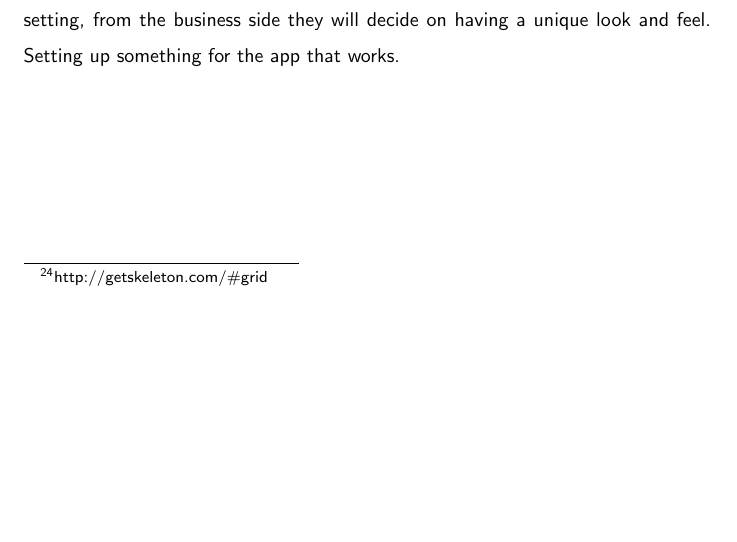
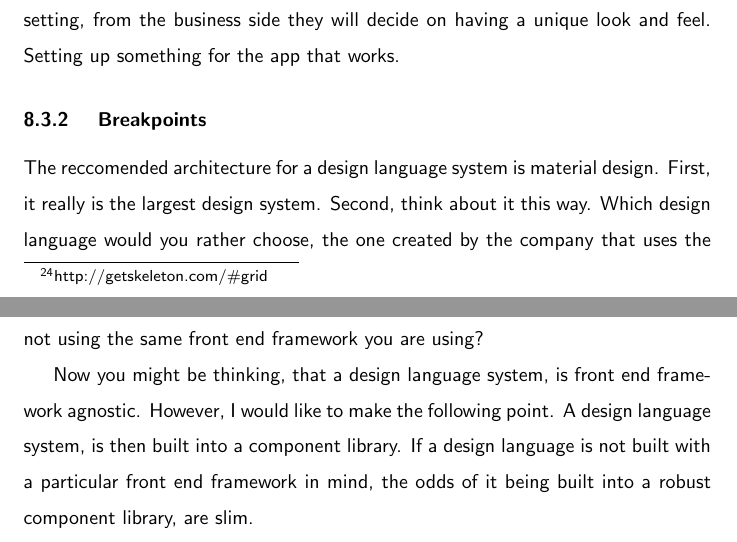
Before and after one commit to razroo/angular-content, a LaTeX document (main.tex, which reads responsive/responsive.tex): part of page 25 of 42 before the commit and two parts of pages 25 and 26 of 43 after it, the two joined at a grey line, cut so that both start at the same text, the shorter picture padded with empty space. Compiled offline with pdfLaTeX.

Commit message:
Update section on responsiveness.

```diff
--- a/responsive/responsive.tex
+++ b/responsive/responsive.tex
@@ -25,3 +25,16 @@ Alternatively, creating our own grid system is also advantageous. That is the
 direction that will make sense in any enterprise app. Generally, in any business
 setting, from the business side they will decide on having a unique look and
 feel. Setting up something for the app that works.
+
+\subsubsection{ Breakpoints }
+The reccomended architecture for a design language system is material design.
+First, it really is the largest design system. Second, think about it this way.
+Which design language would you rather choose, the one created by the company
+that uses the same front end framework that you are using, or the one created
+by the company, not using the same front end framework you are using?
+
+Now you might be thinking, that a design language system, is front end framework
+agnostic. However, I would like to make the following point. A design language
+system, is then built into a component library. If a design language is not
+built with a particular front end framework in mind, the odds of it being
+built into a robust component library, are slim.
```
